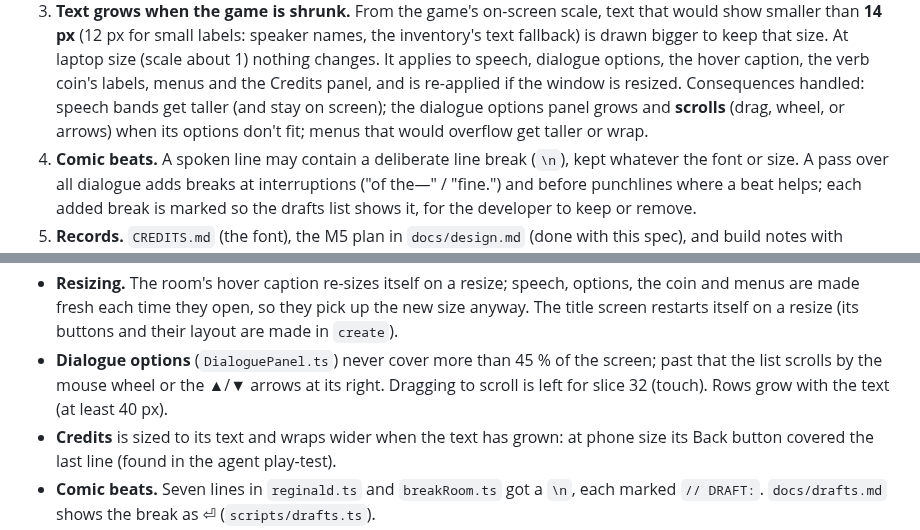
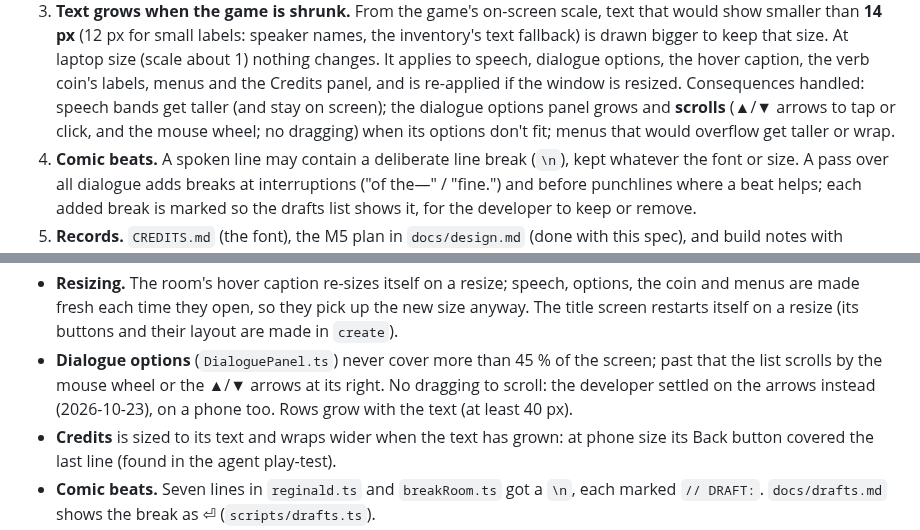
Before and after one commit to ratteler50/escape-from-the-escape-room, a Markdown page: docs/slices/31-readability.md, 2 parts joined by grey strips. GitHub-like rendering.

Commit message:
Slice 31 spec: options scroll by arrows and wheel, no dragging
Co-Authored-By: Claude Opus 5.5 <noreply@anthropic.com>

```diff
--- a/docs/slices/31-readability.md
+++ b/docs/slices/31-readability.md
@@ -29,8 +29,9 @@ Decisions from the M5 planning session (2026-10-24), in `docs/design.md`, M5 pla
    is drawn bigger to keep that size. At laptop size (scale about 1) nothing changes. It applies to
    speech, dialogue options, the hover caption, the verb coin's labels, menus and the Credits panel,
    and is re-applied if the window is resized. Consequences handled: speech bands get taller (and
-   stay on screen); the dialogue options panel grows and **scrolls** (drag, wheel, or arrows) when
-   its options don't fit; menus that would overflow get taller or wrap.
+   stay on screen); the dialogue options panel grows and **scrolls** (▲/▼ arrows to tap or click,
+   and the mouse wheel; no dragging) when its options don't fit; menus that would overflow get
+   taller or wrap.
 4. **Comic beats.** A spoken line may contain a deliberate line break (`\n`), kept whatever the
    font or size. A pass over all dialogue adds breaks at interruptions ("of the—" / "fine.") and
    before punchlines where a beat helps; each added break is marked so the drafts list shows it,
@@ -87,8 +88,9 @@ and home-screen support, the phone-sized Playwright run.
   menus are made fresh each time they open, so they pick up the new size anyway. The title screen
   restarts itself on a resize (its buttons and their layout are made in `create`).
 - **Dialogue options** (`DialoguePanel.ts`) never cover more than 45 % of the screen; past that the
-  list scrolls by the mouse wheel or the ▲/▼ arrows at its right. Dragging to scroll is left for
-  slice 32 (touch). Rows grow with the text (at least 40 px).
+  list scrolls by the mouse wheel or the ▲/▼ arrows at its right. No dragging to scroll: the
+  developer settled on the arrows instead (2026-10-23), on a phone too. Rows grow with the text
+  (at least 40 px).
 - **Credits** is sized to its text and wraps wider when the text has grown: at phone size its Back
   button covered the last line (found in the agent play-test).
 - **Comic beats.** Seven lines in `reginald.ts` and `breakRoom.ts` got a `\n`, each marked
```
